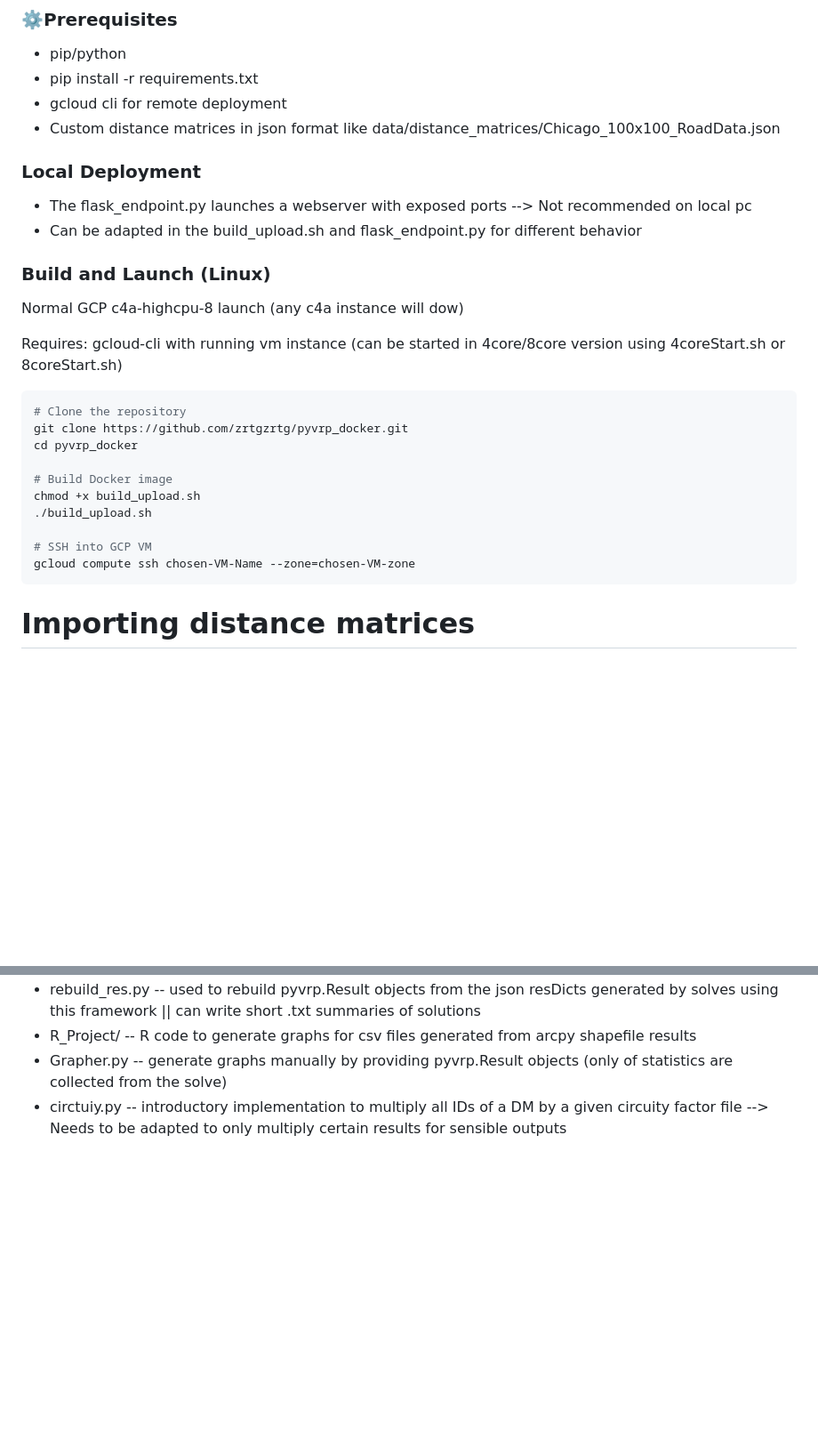
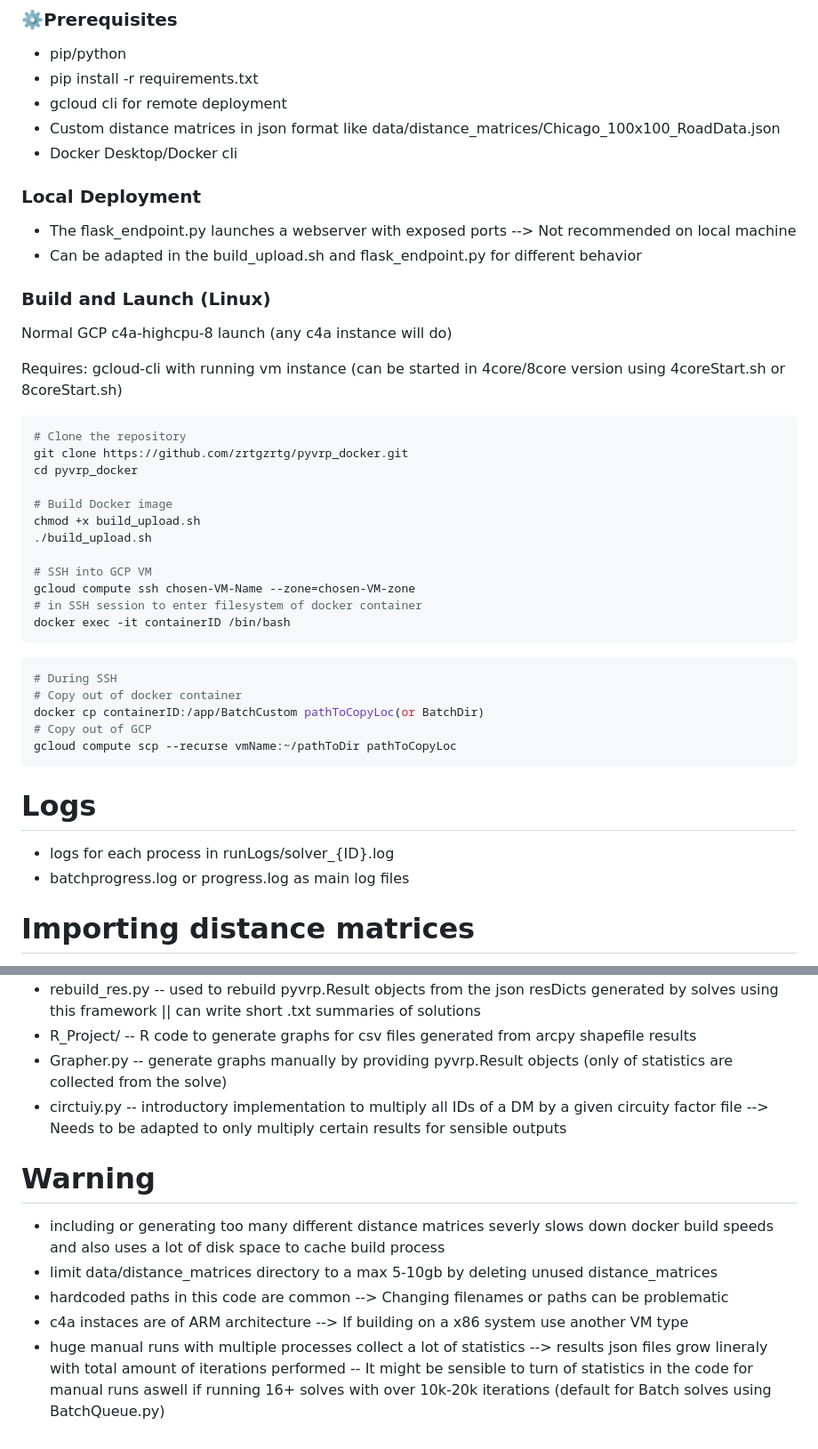
Before and after one commit to zrtgzrtg/pyvrp_docker, a Markdown page: README.md, 2 parts joined by grey strips. Shown: that part at 89% size. Drawn GitHub-style; blank space fills up the shorter version.

````diff
--- a/README.md
+++ b/README.md
@@ -19,15 +19,16 @@ Use the debug.vrp file in data/Vrp-Set-X/X/debug.vrp for custom demand scenarios
 - pip install -r requirements.txt
 - gcloud cli for remote deployment
 - Custom distance matrices in json format like data/distance_matrices/Chicago_100x100_RoadData.json
+- Docker Desktop/Docker cli
 
 ### Local Deployment
-- The flask_endpoint.py launches a webserver with exposed ports --> Not recommended on local pc
+- The flask_endpoint.py launches a webserver with exposed ports --> Not recommended on local machine
 - Can be adapted in the build_upload.sh and flask_endpoint.py for different behavior
 
 
 ### Build and Launch (Linux)
 
-Normal GCP c4a-highcpu-8 launch (any c4a instance will dow)
+Normal GCP c4a-highcpu-8 launch (any c4a instance will do)
 
 Requires: gcloud-cli with running vm instance (can be started in 4core/8core version using 4coreStart.sh or 8coreStart.sh)
 
@@ -42,7 +43,21 @@ chmod +x build_upload.sh
 
 # SSH into GCP VM
 gcloud compute ssh chosen-VM-Name --zone=chosen-VM-zone
+# in SSH session to enter filesystem of docker container
+docker exec -it containerID /bin/bash
 ```
+```bash
+# During SSH
+# Copy out of docker container
+docker cp containerID:/app/BatchCustom pathToCopyLoc(or BatchDir)
+# Copy out of GCP
+gcloud compute scp --recurse vmName:~/pathToDir pathToCopyLoc
+```
+
+# Logs
+
+- logs for each process in runLogs/solver_{ID}.log
+- batchprogress.log or progress.log as main log files
 
 # Importing distance matrices
 
@@ -74,3 +89,11 @@ gcloud compute ssh chosen-VM-Name --zone=chosen-VM-zone
 - R_Project/ -- R code to generate graphs for csv files generated from arcpy shapefile results
 - Grapher.py -- generate graphs manually by providing pyvrp.Result objects (only of statistics are collected from the solve)
 - circtuiy.py -- introductory implementation to multiply all IDs of a DM by a given circuity factor file --> Needs to be adapted to only multiply certain results for sensible outputs
+
+# Warning
+
+- including or generating too many different distance matrices severly slows down docker build speeds and also uses a lot of disk space to cache build process
+- limit data/distance_matrices directory to a max 5-10gb by deleting unused distance_matrices
+- hardcoded paths in this code are common --> Changing filenames or paths can be problematic
+- c4a instaces are of ARM architecture --> If building on a x86 system use another VM type
+- huge manual runs with multiple processes collect a lot of statistics --> results json files grow lineraly with total amount of iterations performed -- It might be sensible to turn of statistics in the code for manual runs aswell if running 16+ solves with over 10k-20k iterations (default for Batch solves using BatchQueue.py)
````
